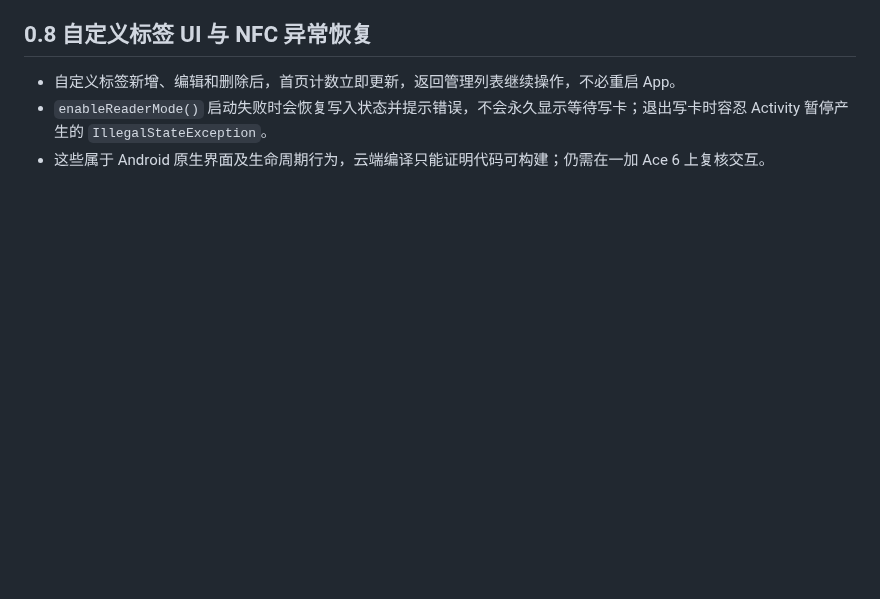
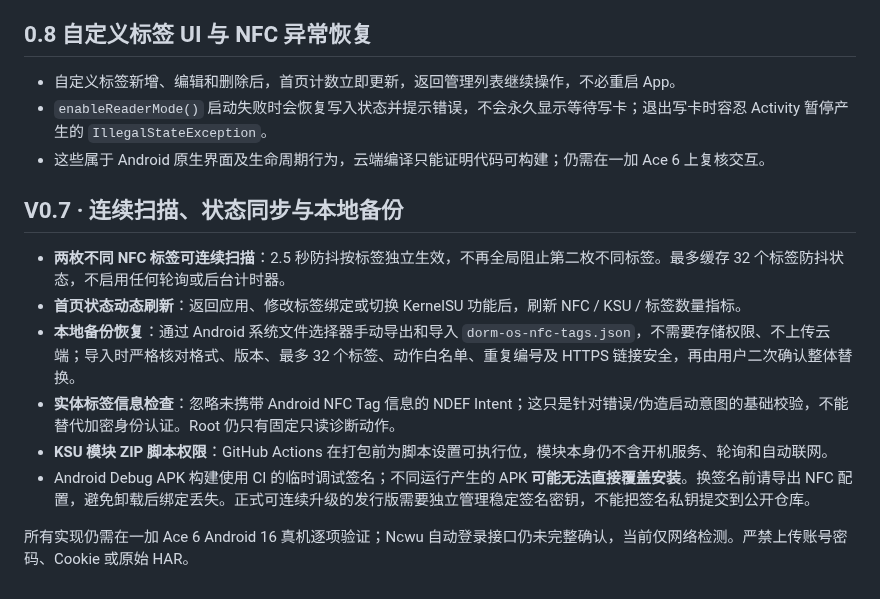
Before and after one commit to 07xh/dorm-os, a Markdown page: android/nfc-helper/README.md, the part around the change. Drawn GitHub-style; blank space fills up the shorter version.

Commit message:
docs(nfc): explain backup restore and per-tag debounce v0.7

```diff
--- a/android/nfc-helper/README.md
+++ b/android/nfc-helper/README.md
@@ -106,3 +106,14 @@
 - 自定义标签新增、编辑和删除后，首页计数立即更新，返回管理列表继续操作，不必重启 App。
 - `enableReaderMode()` 启动失败时会恢复写入状态并提示错误，不会永久显示等待写卡；退出写卡时容忍 Activity 暂停产生的 `IllegalStateException`。
 - 这些属于 Android 原生界面及生命周期行为，云端编译只能证明代码可构建；仍需在一加 Ace 6 上复核交互。
+
+## V0.7 · 连续扫描、状态同步与本地备份
+
+- **两枚不同 NFC 标签可连续扫描**：2.5 秒防抖按标签独立生效，不再全局阻止第二枚不同标签。最多缓存 32 个标签防抖状态，不启用任何轮询或后台计时器。
+- **首页状态动态刷新**：返回应用、修改标签绑定或切换 KernelSU 功能后，刷新 NFC / KSU / 标签数量指标。
+- **本地备份恢复**：通过 Android 系统文件选择器手动导出和导入 `dorm-os-nfc-tags.json`，不需要存储权限、不上传云端；导入时严格核对格式、版本、最多 32 个标签、动作白名单、重复编号及 HTTPS 链接安全，再由用户二次确认整体替换。
+- **实体标签信息检查**：忽略未携带 Android NFC Tag 信息的 NDEF Intent；这只是针对错误/伪造启动意图的基础校验，不能替代加密身份认证。Root 仍只有固定只读诊断动作。
+- **KSU 模块 ZIP 脚本权限**：GitHub Actions 在打包前为脚本设置可执行位，模块本身仍不含开机服务、轮询和自动联网。
+- Android Debug APK 构建使用 CI 的临时调试签名；不同运行产生的 APK **可能无法直接覆盖安装**。换签名前请导出 NFC 配置，避免卸载后绑定丢失。正式可连续升级的发行版需要独立管理稳定签名密钥，不能把签名私钥提交到公开仓库。
+
+所有实现仍需在一加 Ace 6 Android 16 真机逐项验证；Ncwu 自动登录接口仍未完整确认，当前仅网络检测。严禁上传账号密码、Cookie 或原始 HAR。
```
